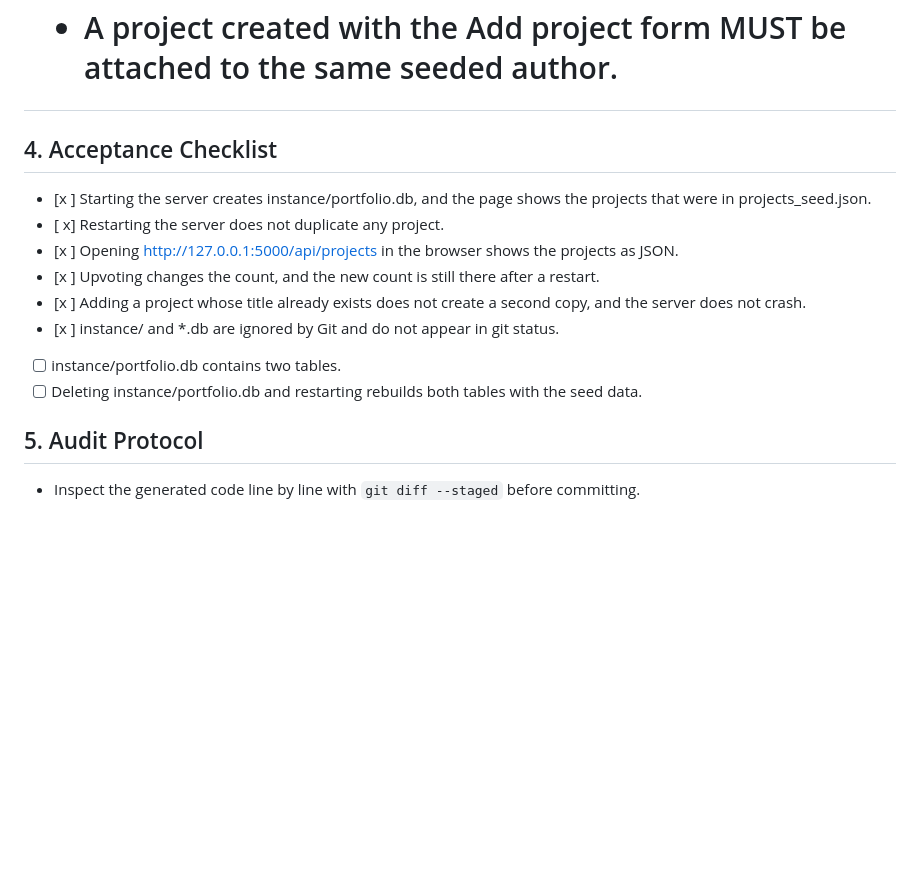
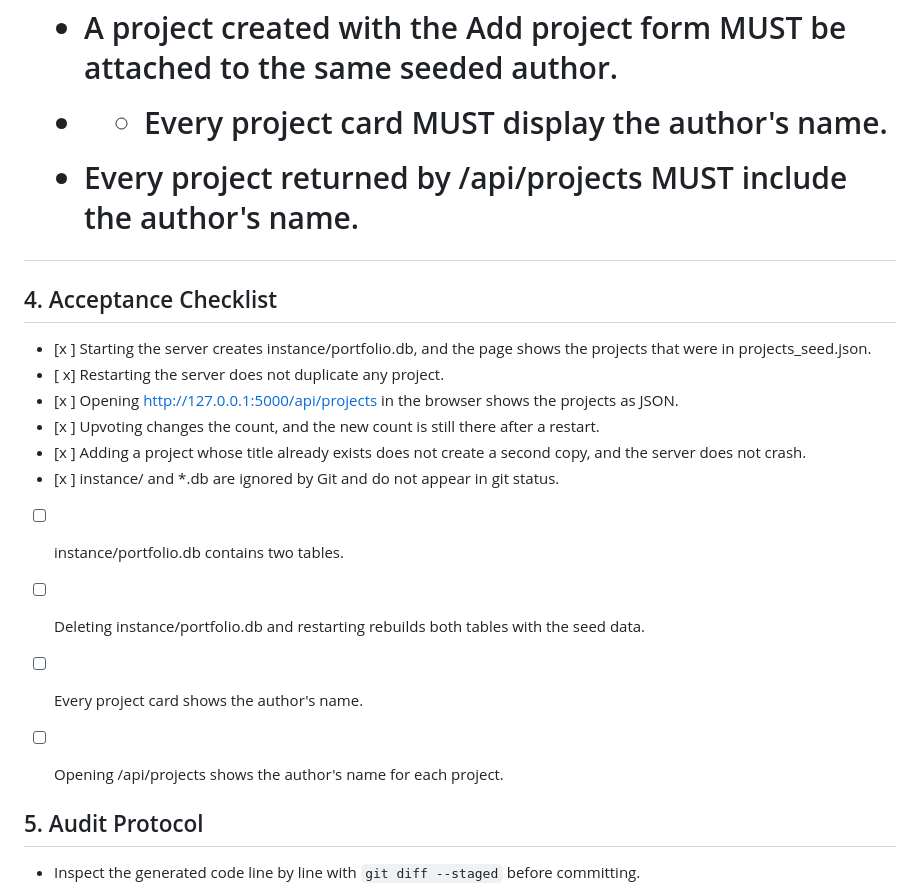
Before and after one commit to cparelli/ssw215-cparelli, a Markdown page: labs/lab8/SPEC.md, the part around the change. Drawn GitHub-style; blank space fills up the shorter version.

Commit message:
docs: require the author name on the page and in the API

```diff
--- a/labs/lab8/SPEC.md
+++ b/labs/lab8/SPEC.md
@@ -119,6 +119,9 @@ number on that card, with no page reload.
 
 - A project created with the Add project form MUST be attached to the same seeded author.
 
+- - Every project card MUST display the author's name. <!-- written by CP -->
+- Every project returned by /api/projects MUST include the author's name. <!-- written by CP -->
+
 ## 4. Acceptance Checklist
 - [x ] Starting the server creates instance/portfolio.db, and the page shows the projects that were in projects_seed.json.
 - [ x] Restarting the server does not duplicate any project.
@@ -130,5 +133,8 @@ number on that card, with no page reload.
 - [ ] instance/portfolio.db contains two tables.
 - [ ] Deleting instance/portfolio.db and restarting rebuilds both tables with the seed data.
 
+- [ ] Every project card shows the author's name. <!-- written by CP -->
+- [ ] Opening /api/projects shows the author's name for each project. <!-- written by CP -->
+
 ## 5. Audit Protocol
 - Inspect the generated code line by line with `git diff --staged` before committing.
```
